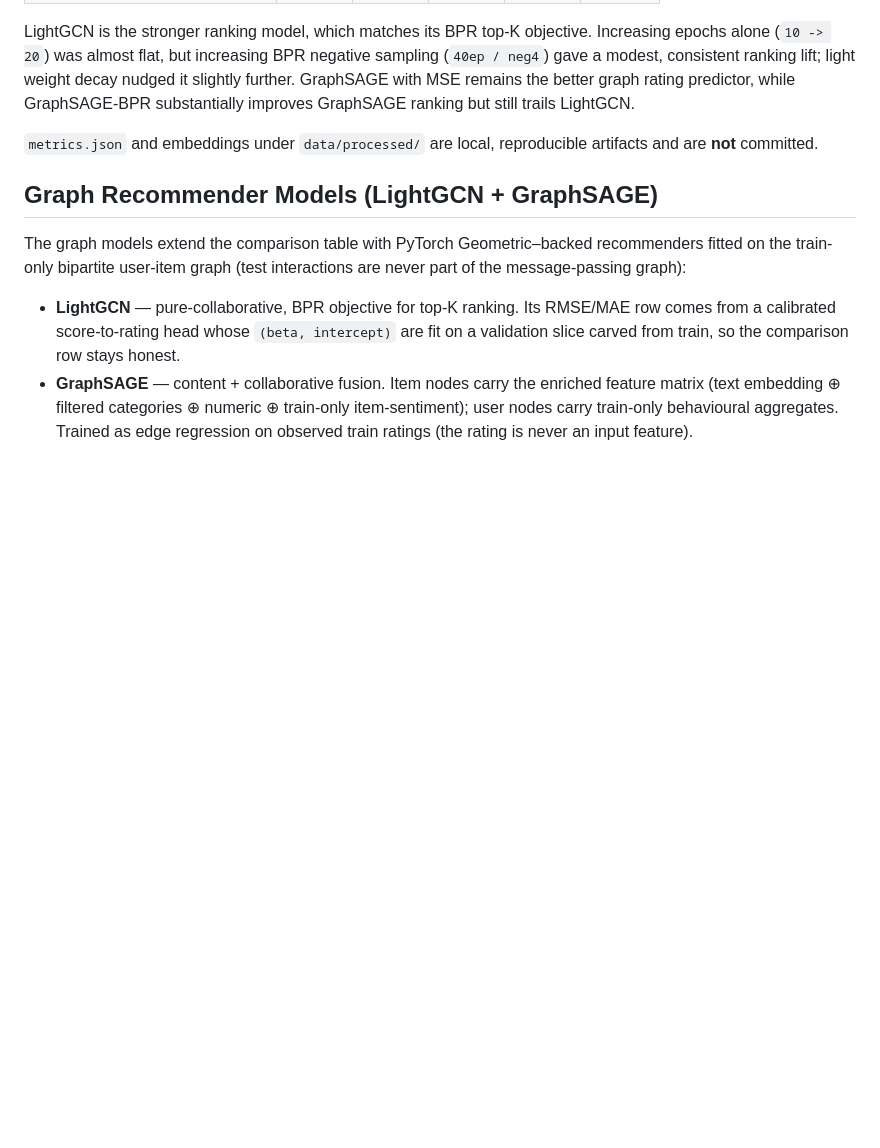
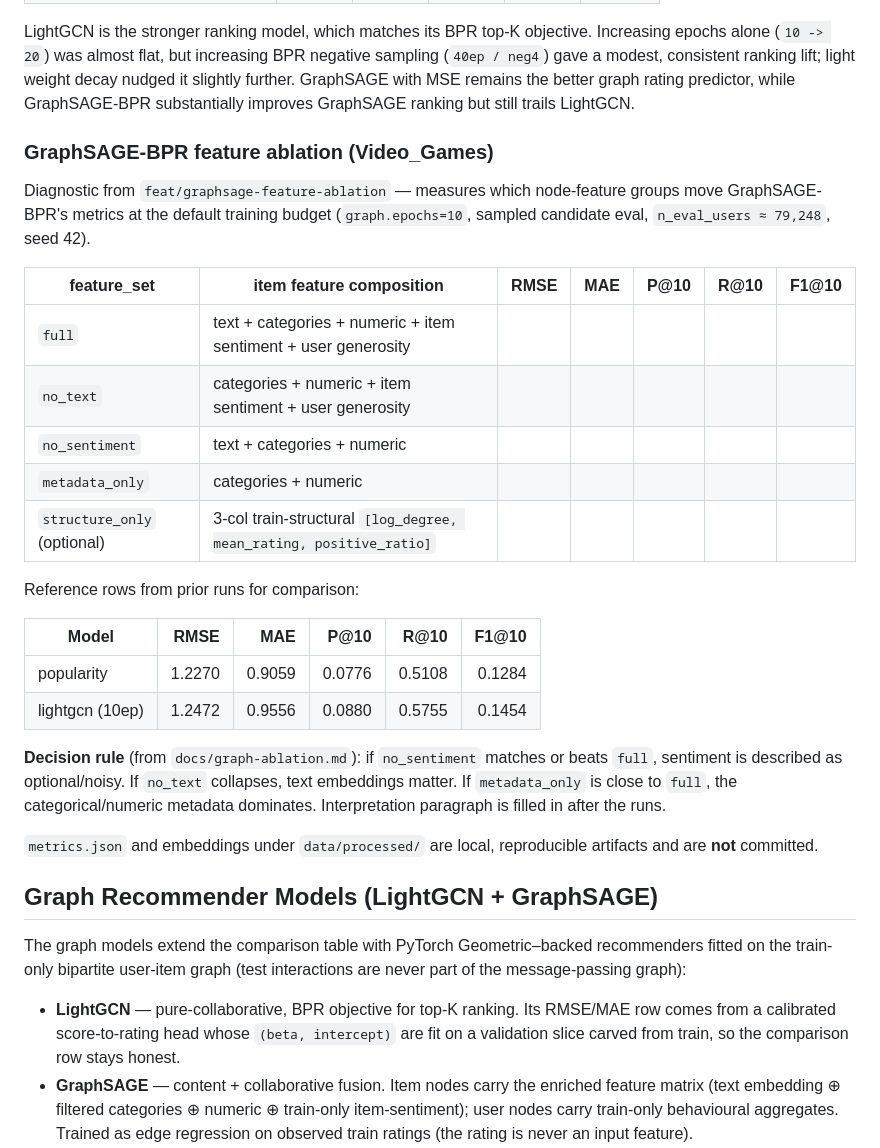
Before and after one commit to Fgram-devAI/amazon-hybrid-recsys, a Markdown page: README.md, the part around the change. GitHub-like rendering; blank space fills up the shorter version.

Commit message:
docs(readme): add GraphSAGE-BPR feature ablation table template

```diff
--- a/README.md
+++ b/README.md
@@ -180,6 +180,32 @@ sampling (`40ep / neg4`) gave a modest, consistent ranking lift; light weight de
 nudged it slightly further. GraphSAGE with MSE remains the better graph rating
 predictor, while GraphSAGE-BPR substantially improves GraphSAGE ranking but still
 trails LightGCN.
+
+### GraphSAGE-BPR feature ablation (Video_Games)
+
+Diagnostic from `feat/graphsage-feature-ablation` — measures which node-feature groups
+move GraphSAGE-BPR's metrics at the default training budget (`graph.epochs=10`, sampled
+candidate eval, `n_eval_users ≈ 79,248`, seed 42).
+
+| feature_set      | item feature composition                                            | RMSE | MAE | P@10 | R@10 | F1@10 |
+|------------------|---------------------------------------------------------------------|-----:|----:|-----:|-----:|------:|
+| `full`           | text + categories + numeric + item sentiment + user generosity      |      |     |      |      |       |
+| `no_text`        | categories + numeric + item sentiment + user generosity             |      |     |      |      |       |
+| `no_sentiment`   | text + categories + numeric                                         |      |     |      |      |       |
+| `metadata_only`  | categories + numeric                                                |      |     |      |      |       |
+| `structure_only` (optional) | 3-col train-structural `[log_degree, mean_rating, positive_ratio]` |      |     |      |      |       |
+
+Reference rows from prior runs for comparison:
+
+| Model         | RMSE   | MAE    | P@10   | R@10   | F1@10  |
+|---------------|-------:|-------:|-------:|-------:|-------:|
+| popularity    | 1.2270 | 0.9059 | 0.0776 | 0.5108 | 0.1284 |
+| lightgcn (10ep) | 1.2472 | 0.9556 | 0.0880 | 0.5755 | 0.1454 |
+
+**Decision rule** (from `docs/graph-ablation.md`): if `no_sentiment` matches or beats
+`full`, sentiment is described as optional/noisy. If `no_text` collapses, text
+embeddings matter. If `metadata_only` is close to `full`, the categorical/numeric
+metadata dominates. Interpretation paragraph is filled in after the runs.
 
 `metrics.json` and embeddings under `data/processed/` are local, reproducible artifacts and are **not** committed.
 
```
